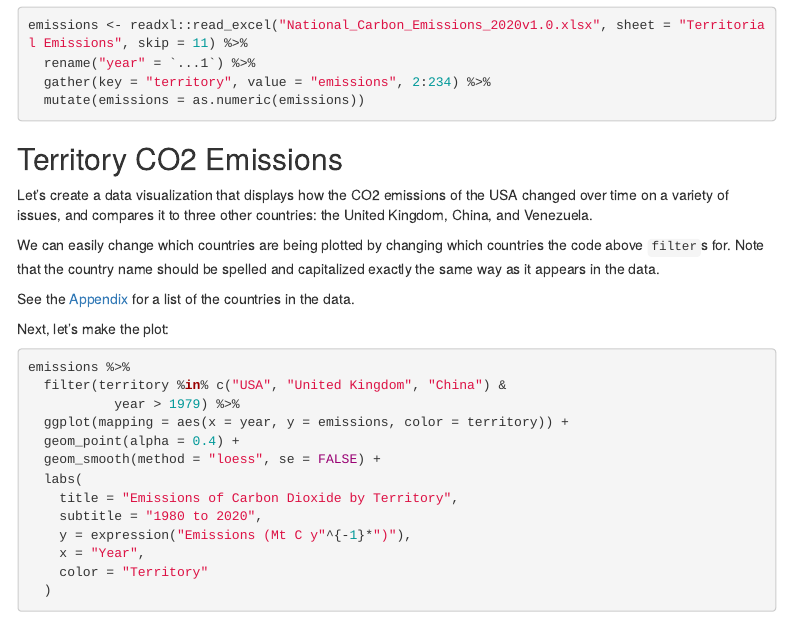
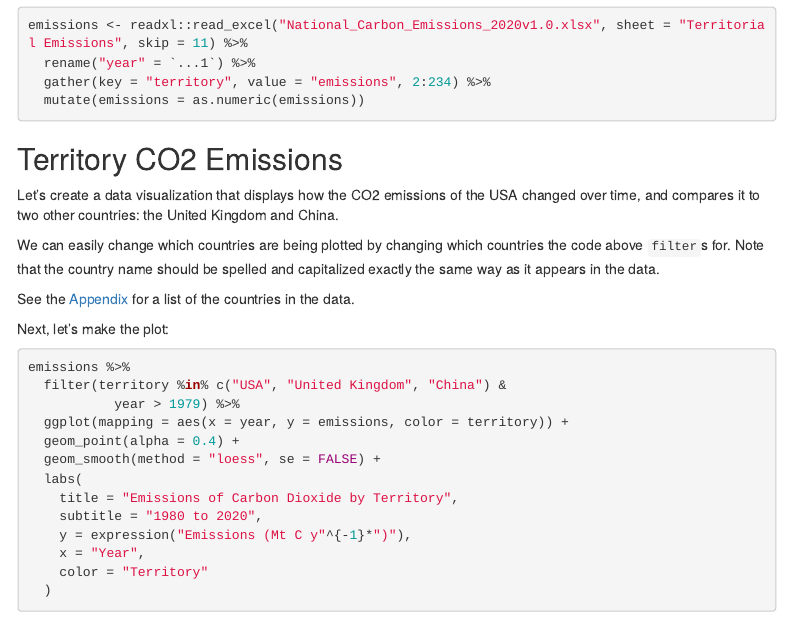
Before and after one commit to Data-Science-and-Statistics-in-EaES/course-materials, an R Markdown document (exercises/e-01-carbon-emissions/carbon-emissions.Rmd): the page in a window 1100 px wide, from 740 px down. The pictures show the output file exercises/e-01-carbon-emissions/carbon-emissions.html that the author committed with the source, opened offline; menus at the side of the page are left out.

Commit message:
fixed typo in e-01

```diff
--- a/exercises/e-01-carbon-emissions/carbon-emissions.Rmd
+++ b/exercises/e-01-carbon-emissions/carbon-emissions.Rmd
@@ -49,7 +49,7 @@ emissions <- readxl::read_excel("National_Carbon_Emissions_2020v1.0.xlsx", sheet
 
 ## Territory CO2 Emissions
 
-Let's create a data visualization that displays how the CO2 emissions of the USA changed over time on a variety of issues, and compares it to three other countries: the United Kingdom, China, and Venezuela.
+Let's create a data visualization that displays how the CO2 emissions of the USA changed over time, and compares it to two other countries: the United Kingdom and China.
 
 We can easily change which countries are being plotted by changing which countries the code above `filter`s for.
 Note that the country name should be spelled and capitalized exactly the same way as it appears in the data.
```
Also changed, not shown: exercises/e-01-carbon-emissions/carbon-emissions.html.
